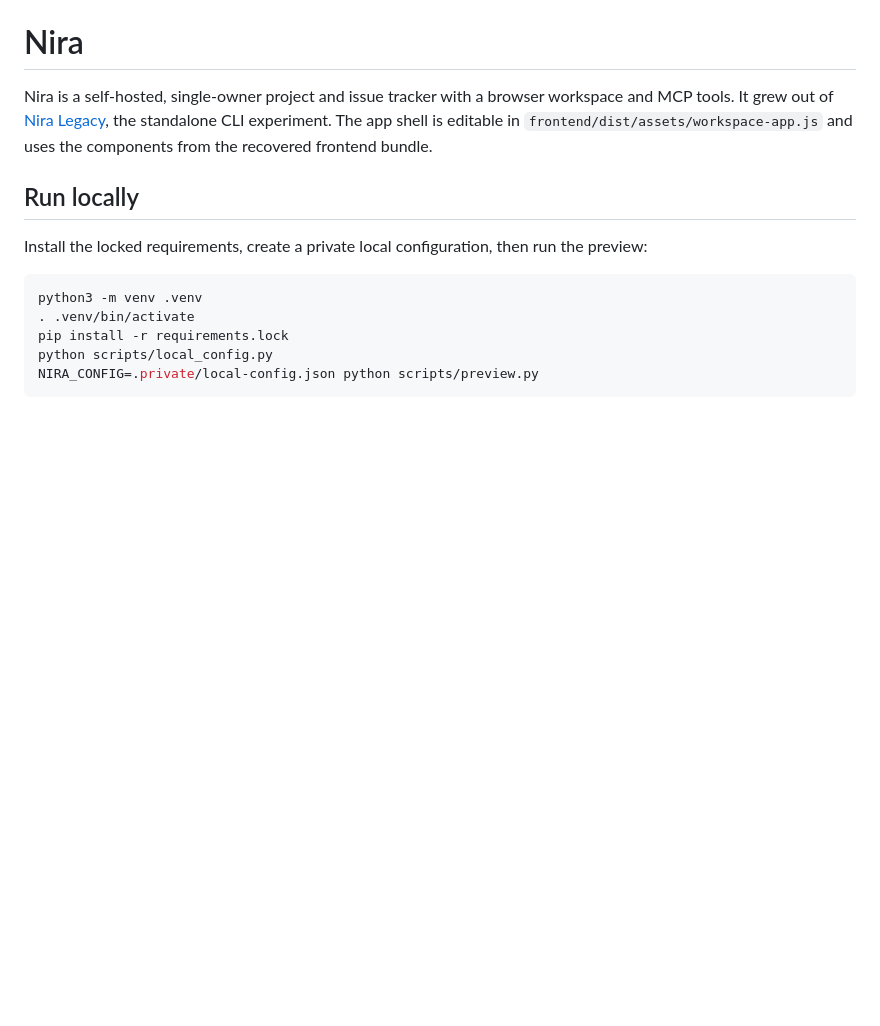
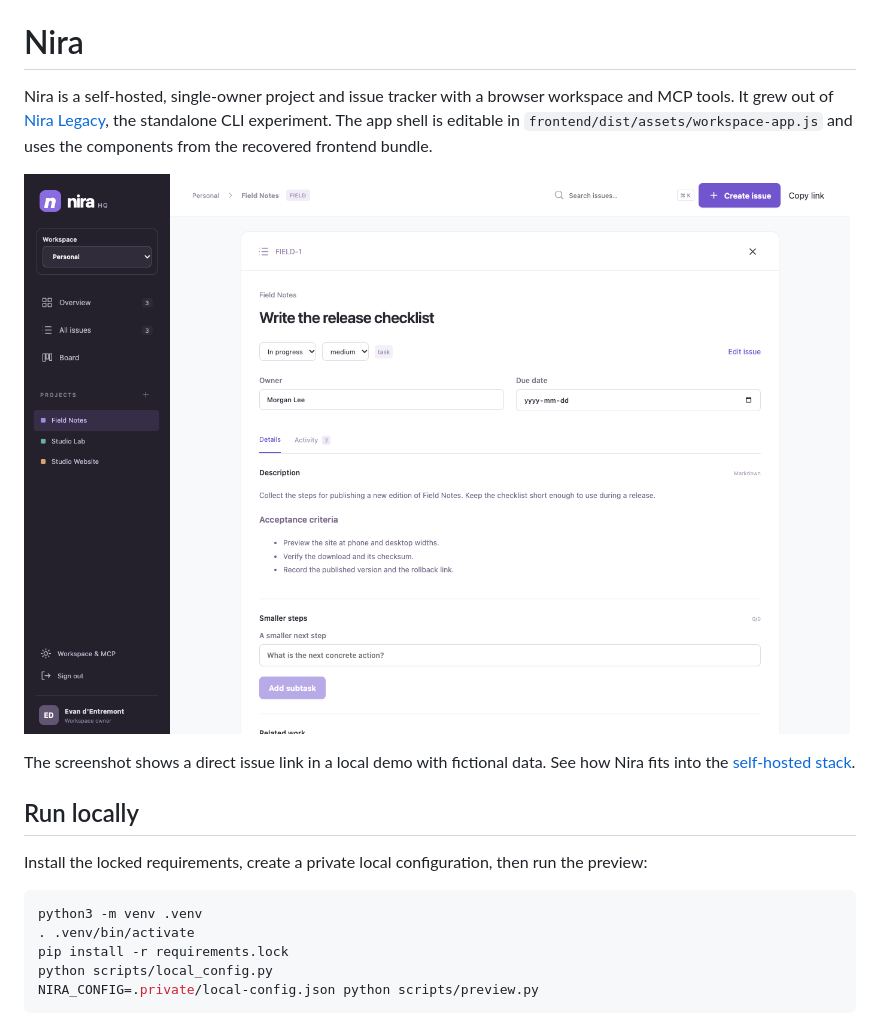
Before and after one commit to Obscuretone/nira, a Markdown page: README.md, the part around the change. Drawn GitHub-style; pictures changed too: docs/images/issue-workspace.png (added); blank space fills up the shorter version.

Commit message:
Show the application in the README

```diff
--- a/README.md
+++ b/README.md
@@ -1,6 +1,10 @@
 # Nira
 
 Nira is a self-hosted, single-owner project and issue tracker with a browser workspace and MCP tools. It grew out of [Nira Legacy](https://github.com/Obscuretone/nira-legacy), the standalone CLI experiment. The app shell is editable in `frontend/dist/assets/workspace-app.js` and uses the components from the recovered frontend bundle.
+
+![Nira issue view with a project sidebar, release checklist, and issue controls](docs/images/issue-workspace.png)
+
+The screenshot shows a direct issue link in a local demo with fictional data. See how Nira fits into the [self-hosted stack](https://obscuretone.com/posts/en/self_hosted_tools).
 
 ## Run locally
 
```
